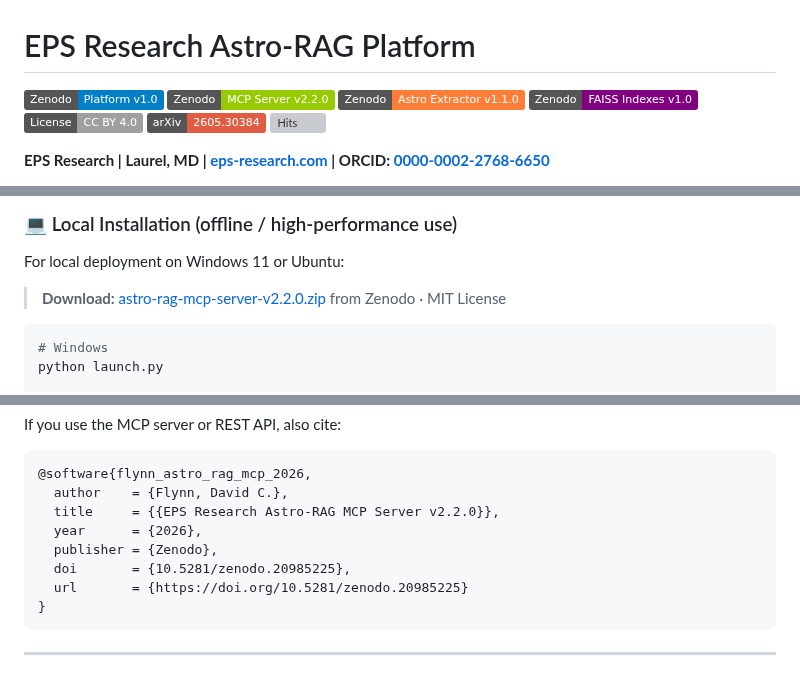
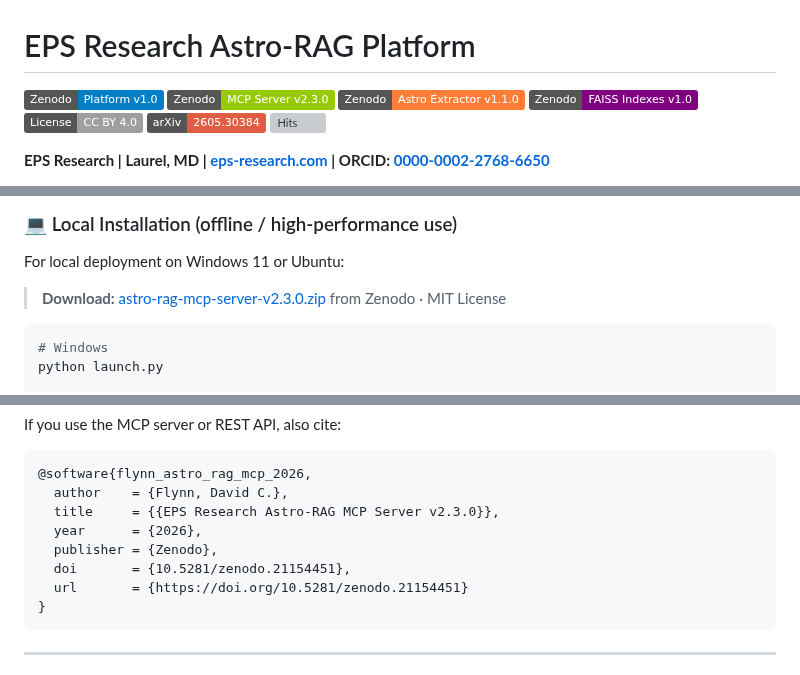
Before and after one commit to eps-research/rag-corpus-series, a Markdown page: README.md, 3 parts joined by grey strips. Rendered like a GitHub page; badges without logos; grey boxes are pictures that could not be loaded.

Commit message:
Update MCP Server to v2.3.0, new DOI 10.5281/zenodo.21154451

````diff
--- a/README.md
+++ b/README.md
@@ -1,7 +1,7 @@
 # EPS Research Astro-RAG Platform
 
 [![Zenodo Platform](https://img.shields.io/badge/Zenodo-Platform%20v1.0-blue)](https://doi.org/10.5281/zenodo.20398430)
-[![Zenodo MCP Server](https://img.shields.io/badge/Zenodo-MCP%20Server%20v2.2.0-green)](https://doi.org/10.5281/zenodo.20985225)
+[![Zenodo MCP Server](https://img.shields.io/badge/Zenodo-MCP%20Server%20v2.3.0-green)](https://doi.org/10.5281/zenodo.21154451)
 [![Zenodo Astro Extractor](https://img.shields.io/badge/Zenodo-Astro%20Extractor%20v1.1.0-orange)](https://doi.org/10.5281/zenodo.20534420)
 [![Zenodo FAISS Indexes](https://img.shields.io/badge/Zenodo-FAISS%20Indexes%20v1.0-purple)](https://doi.org/10.5281/zenodo.21147895)
 [![License: CC BY 4.0](https://img.shields.io/badge/License-CC%20BY%204.0-lightgrey)](https://creativecommons.org/licenses/by/4.0/)
@@ -35,7 +35,7 @@ A unified platform of open astrophysics corpora, cross-epoch kinematic analysis
 
 For local deployment on Windows 11 or Ubuntu:
 
-> **Download:** [astro-rag-mcp-server-v2.2.0.zip](https://doi.org/10.5281/zenodo.20985225) from Zenodo · MIT License
+> **Download:** [astro-rag-mcp-server-v2.3.0.zip](https://doi.org/10.5281/zenodo.21154451) from Zenodo · MIT License
 
 ```powershell
 # Windows
@@ -150,11 +150,11 @@ If you use the MCP server or REST API, also cite:
 ```bibtex
 @software{flynn_astro_rag_mcp_2026,
   author    = {Flynn, David C.},
-  title     = {{EPS Research Astro-RAG MCP Server v2.2.0}},
+  title     = {{EPS Research Astro-RAG MCP Server v2.3.0}},
   year      = {2026},
   publisher = {Zenodo},
-  doi       = {10.5281/zenodo.20985225},
-  url       = {https://doi.org/10.5281/zenodo.20985225}
+  doi       = {10.5281/zenodo.21154451},
+  url       = {https://doi.org/10.5281/zenodo.21154451}
 }
 ```
 
````
Also changed, not shown: other parts of README.md (+2 -2 lines).
